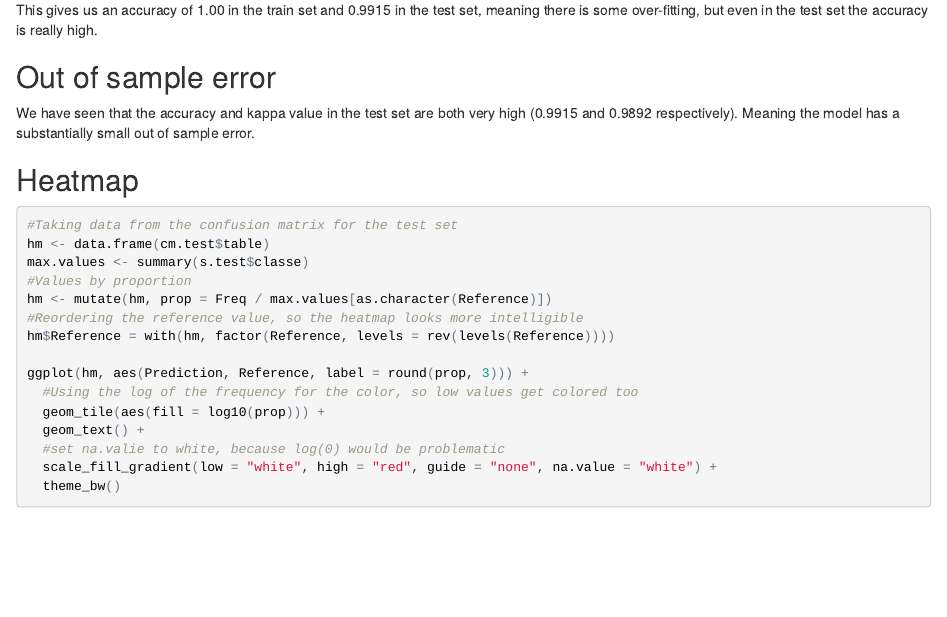
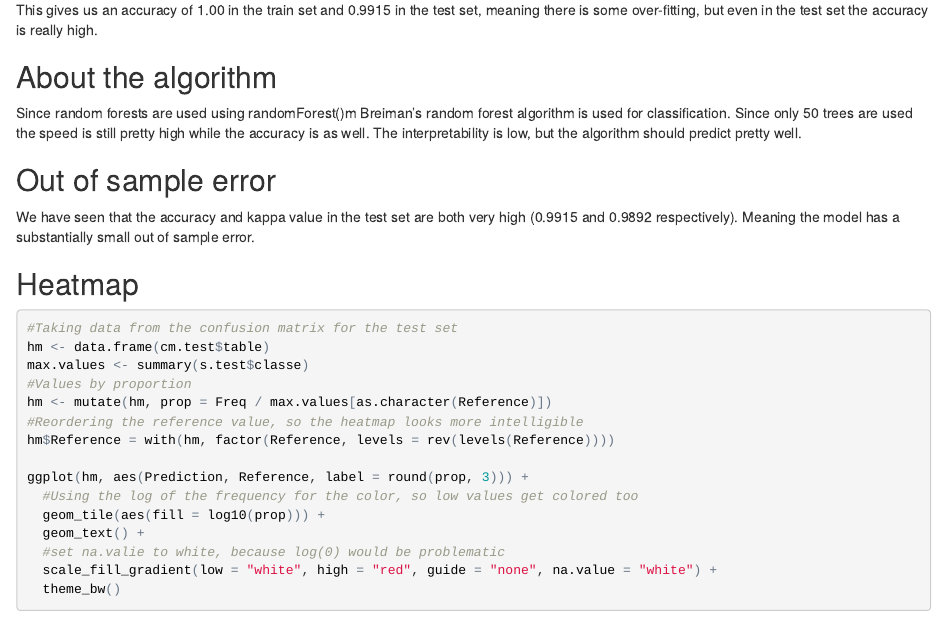
Before and after one commit to Gd4pL4E/PracticalMachineLearning, an R Markdown document (machinelearning.rmd): the page in a window 1100 px wide, from 4190 px down. The pictures show the output file machinelearning.html that the author committed with the source, opened offline.

Commit message:
added info about algorithm

```diff
--- a/machinelearning.rmd
+++ b/machinelearning.rmd
@@ -179,6 +179,10 @@ cm.test
 
 This gives us an accuracy of 1.00 in the train set and 0.9915 in the test set, meaning there is some over-fitting, but even in the test set the accuracy is really high.
 
+##About the algorithm
+
+Since random forests are used using randomForest()m Breiman's random forest algorithm is used for classification. Since only 50 trees are used the speed is still pretty high while the accuracy is as well. The interpretability is low, but the algorithm should predict pretty well.
+
 ##Out of sample error
 
 We have seen that the accuracy and kappa value in the test set are both very high (0.9915 and 0.9892 respectively).
```
Also changed, not shown: machinelearning.html, machinelearning.md.
